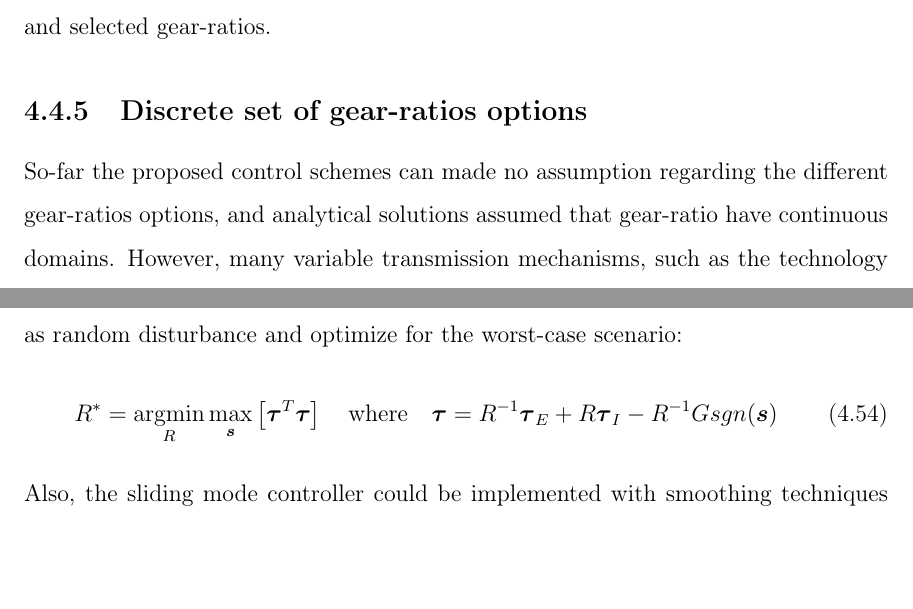
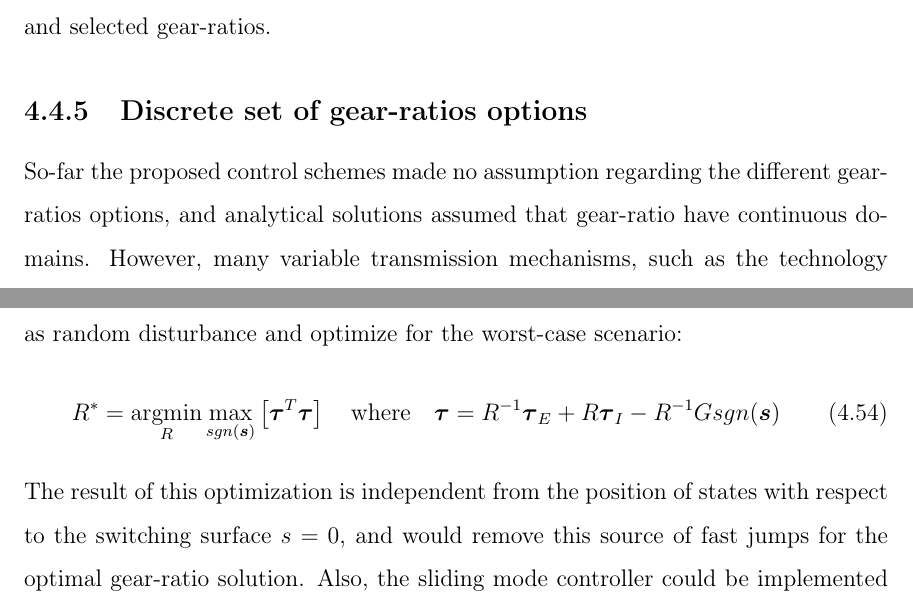
Before and after one commit to alx87grd/MIT-Thesis, a LaTeX thesis (main.tex, which reads src/controlplanning.tex): two parts of pages 107 and 109 of 182, joined at a grey line, cut so that both start at the same text, the shorter picture padded with empty space. Compiled offline with pdfLaTeX.

Commit message:
minimax fix

```diff
--- a/src/controlplanning.tex
+++ b/src/controlplanning.tex
@@ -681,7 +680,7 @@ to compute necessary torque $\vec{\tau}$ to achieve a specified acceleration giv
 
 \subsection{Discrete set of gear-ratios options}
 
-So-far the proposed control schemes can made no assumption regarding the different gear-ratios options, and analytical solutions assumed that gear-ratio have continuous domains. However, many variable transmission mechanisms, such as the technology proposed in this thesis, offer only a discrete set of possible values. The optimization step in the proposed control algorithms would than be a combinatorial optimization problem. However, if the number of options $l$ is reasonably small, then every possible options can be computed quickly to find the optimal discrete option:
+So-far the proposed control schemes made no assumption regarding the different gear-ratios options, and analytical solutions assumed that gear-ratio have continuous domains. However, many variable transmission mechanisms, such as the technology proposed in this thesis, offer only a discrete set of possible values. The optimization step in the proposed control algorithms would than be a combinatorial optimization problem. However, if the number of options $l$ is reasonably small, then every possible options can be computed quickly to find the optimal discrete option:
 %
 \begin{align}
 k^{*} &= \operatornamewithlimits{argmin}\limits_{k} \left[  \vec{\tau}_1^T\vec{\tau}_1  , ... , \vec{\tau}_k^T\vec{\tau}_k , ...  , \vec{\tau}_l^T\vec{\tau}_l \right]
@@ -702,10 +701,10 @@ To avoid undesirable chattering behavior, hysteresis can be added to the gear-se
 When optimizing the torque computed with the sliding mode, chattering can be very severe as the terms with $sgn( \vec{s} )$ can oscillate rapidly between values of $\pm1$. One approach to alleviate this is to reformulate the optimization to treat variables $sgn( \vec{s} )$ as random disturbance and optimize for the worst-case scenario:
 %
 \begin{align}
-R^{*} &= \operatornamewithlimits{argmin}\limits_{R} \operatornamewithlimits{max}\limits_{\vec{s}} \left[ \vec{\tau}^T\vec{\tau}  \right] \quad\text{where}\quad \vec{\tau} = R^{-1} \vec{\tau}_{E} + R \vec{\tau}_{I} - R^{-1} G sgn( \vec{s} )
+R^{*} &= \operatornamewithlimits{argmin}\limits_{R} \operatornamewithlimits{max}\limits_{sgn(\vec{s})} \left[ \vec{\tau}^T\vec{\tau}  \right] \quad\text{where}\quad \vec{\tau} = R^{-1} \vec{\tau}_{E} + R \vec{\tau}_{I} - R^{-1} G sgn( \vec{s} )
 \end{align}
 %
-Also, the sliding mode controller could be implemented with smoothing techniques for the discontinuous torque, many technique exist \ref{slotine_applied_1991} [sliding mode book ref]. This would also alleviate one source of chattering for the gear-ratios selection.
+The result of this optimization is independent from the position of states with respect to the switching surface $s=0$, and would remove this source of fast jumps for the optimal gear-ratio solution. Also, the sliding mode controller could be implemented with smoothing techniques for the discontinuous torque, many technique exist \ref{slotine_applied_1991} [sliding mode book ref]. This would also alleviate one source of chattering for the gear-ratios selection.
 
 \subsubsection{Rollout gear-selection}
 
```
Also changed, not shown: src/controlplanning.tex (3 more changed lines).
